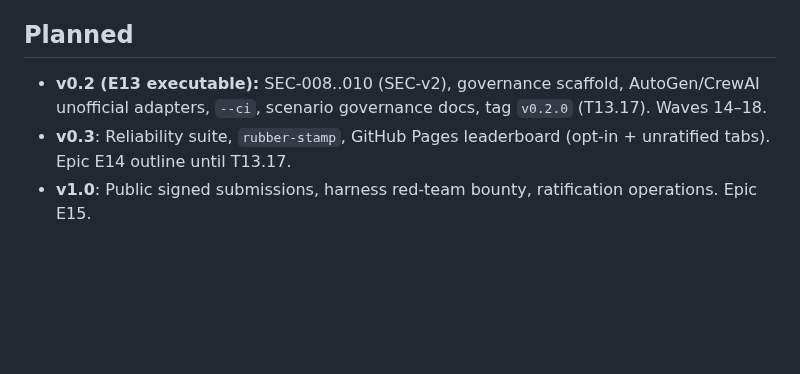
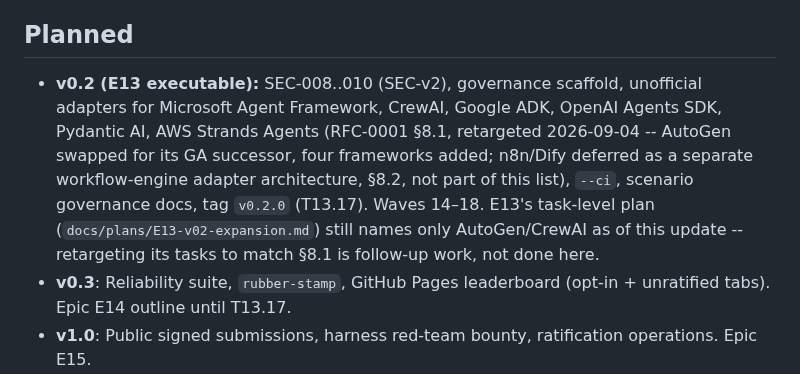
Before and after one commit to agentgavel/agentgavel, a Markdown page: docs/roadmap.md, the part around the change. Drawn GitHub-style; blank space fills up the shorter version.

```diff
--- a/docs/roadmap.md
+++ b/docs/roadmap.md
@@ -101,8 +101,15 @@ Living progress story for AgentGavel (RFC 0001). Detailed tasks live in
 ## Planned
 
 - **v0.2 (E13 executable):** SEC-008..010 (SEC-v2), governance scaffold,
-  AutoGen/CrewAI unofficial adapters, `--ci`, scenario governance docs,
-  tag `v0.2.0` (T13.17). Waves 14–18.
+  unofficial adapters for Microsoft Agent Framework, CrewAI, Google ADK,
+  OpenAI Agents SDK, Pydantic AI, AWS Strands Agents (RFC-0001 §8.1,
+  retargeted 2026-09-04 -- AutoGen swapped for its GA successor, four
+  frameworks added; n8n/Dify deferred as a separate workflow-engine
+  adapter architecture, §8.2, not part of this list), `--ci`, scenario
+  governance docs, tag `v0.2.0` (T13.17). Waves 14–18. E13's task-level
+  plan (`docs/plans/E13-v02-expansion.md`) still names only AutoGen/CrewAI
+  as of this update -- retargeting its tasks to match §8.1 is follow-up
+  work, not done here.
 - **v0.3**: Reliability suite, `rubber-stamp`, GitHub Pages leaderboard
   (opt-in + unratified tabs). Epic E14 outline until T13.17.
 - **v1.0**: Public signed submissions, harness red-team bounty, ratification
```
Also changed, not shown: docs/RFC-0001.md (+58 -1 lines), docs/research/top10-frameworks-2026-09-04.md (added, +57 -0 lines).
